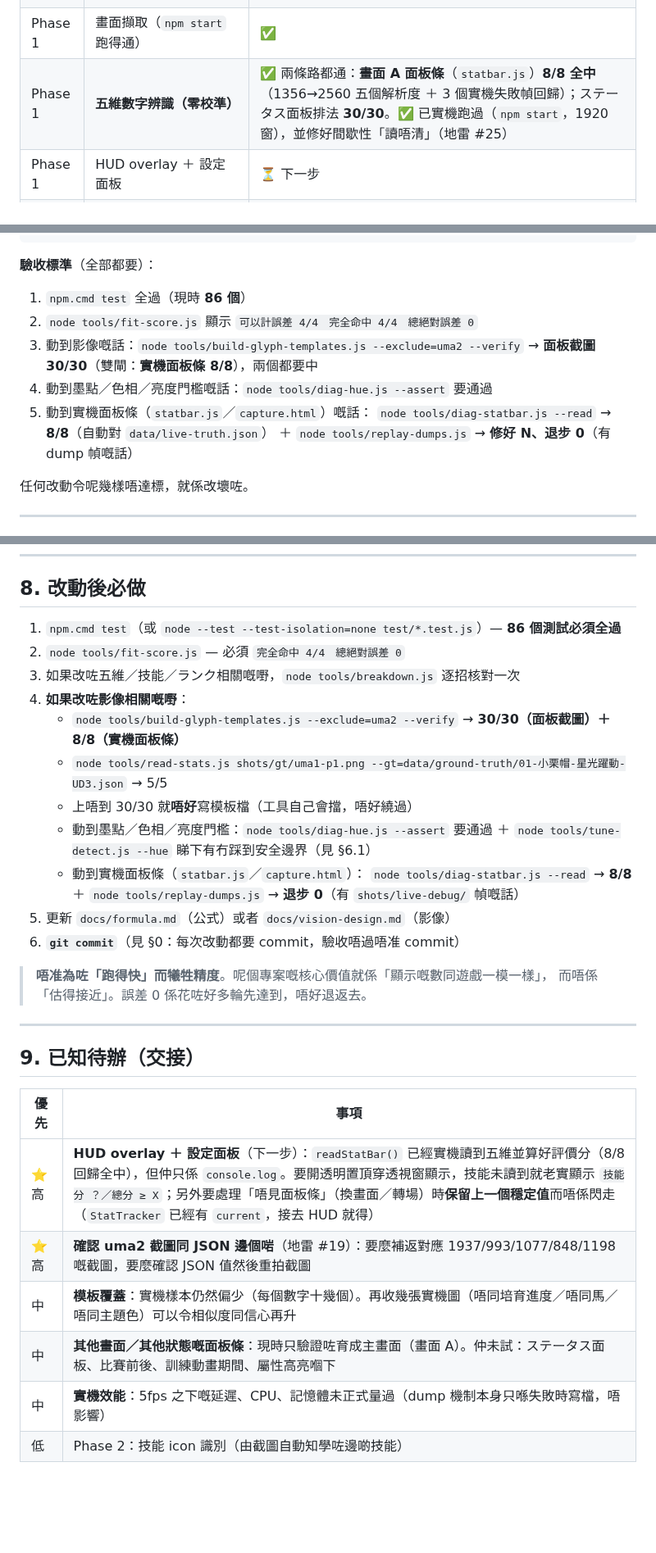
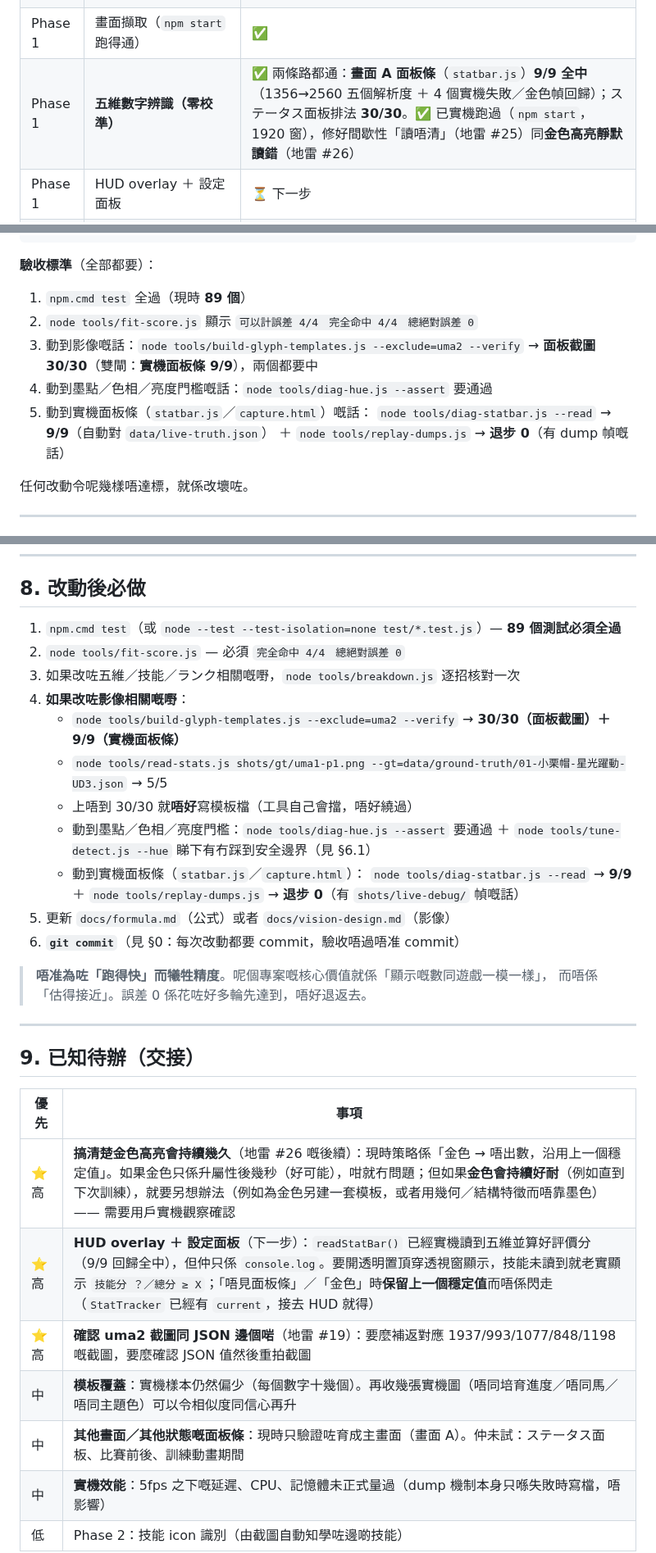
Before and after one commit to DonutCanEat/umapyoi-score-realtime-calculator, a Markdown page: AGENTS.md, 3 parts joined by grey strips. Shown at 82% size. Rendered like a GitHub page; blank space fills up the shorter version.

````diff
--- a/AGENTS.md
+++ b/AGENTS.md
@@ -62,7 +62,7 @@ scope 用：`vision`（影像）／`score`（計分核心）／`skills`／`elect
 | Phase 0 | 評價分運算核心 | ✅ **誤差 = 0**（4 條實機樣本全部吻合）|
 | Phase 0 | 技能資料庫（1323 招）＋ 進化技能 override | ✅ |
 | Phase 1 | 畫面擷取（`npm start` 跑得通）| ✅ |
-| Phase 1 | **五維數字辨識（零校準）** | ✅ 兩條路都通：**畫面 A 面板條**（`statbar.js`）**8/8 全中**（1356→2560 五個解析度 ＋ 3 個實機失敗幀回歸）；ステータス面板排法 **30/30**。✅ 已實機跑過（`npm start`，1920 窗），並修好間歇性「讀唔清」（地雷 #25）|
+| Phase 1 | **五維數字辨識（零校準）** | ✅ 兩條路都通：**畫面 A 面板條**（`statbar.js`）**9/9 全中**（1356→2560 五個解析度 ＋ 4 個實機失敗／金色幀回歸）；ステータス面板排法 **30/30**。✅ 已實機跑過（`npm start`，1920 窗），修好間歇性「讀唔清」（地雷 #25）同**金色高亮靜默讀錯**（地雷 #26）|
 | Phase 1 | HUD overlay ＋ 設定面板 | ⏳ 下一步 |
 | Phase 2 | 技能 icon 識別（自動知學咗邊啲技能）| 未開始 |
 | Phase 3 | what-if 模擬（加一招加幾多分／Pt）、成長曲線 | 未開始 |
@@ -151,14 +157,14 @@ node tools/diag-shots.js                   # 列出所有截圖尺寸
 ```
 
 **驗收標準**（全部都要）：
-1. `npm.cmd test` 全過（現時 **86 個**）
+1. `npm.cmd test` 全過（現時 **89 個**）
 2. `node tools/fit-score.js` 顯示 `可以計誤差 4/4　完全命中 4/4　總絕對誤差 0`
 3. 動到影像嘅話：`node tools/build-glyph-templates.js --exclude=uma2 --verify`
-   → **面板截圖 30/30**（雙閘：**實機面板條 8/8**），兩個都要中
+   → **面板截圖 30/30**（雙閘：**實機面板條 9/9**），兩個都要中
 4. 動到墨點／色相／亮度門檻嘅話：`node tools/diag-hue.js --assert` 要通過
 5. 動到實機面板條（`statbar.js`／`capture.html`）嘅話：
-   `node tools/diag-statbar.js --read` → **8/8**（自動對 `data/live-truth.json`）
-   ＋ `node tools/replay-dumps.js` → **修好 N、退步 0**（有 dump 幀嘅話）
+   `node tools/diag-statbar.js --read` → **9/9**（自動對 `data/live-truth.json`）
+   ＋ `node tools/replay-dumps.js` → **退步 0**（有 dump 幀嘅話）
 
 任何改動令呢幾樣唔達標，就係改壞咗。
 
@@ -401,17 +412,17 @@ renderer 由 `file://` 載入，**ESM import 會被 Chromium CORS 擋**。
 
 ## 8. 改動後必做
 
-1. `npm.cmd test`（或 `node --test --test-isolation=none test/*.test.js`）— **86 個測試必須全過**
+1. `npm.cmd test`（或 `node --test --test-isolation=none test/*.test.js`）— **89 個測試必須全過**
 2. `node tools/fit-score.js` — 必須 `完全命中 4/4　總絕對誤差 0`
 3. 如果改咗五維／技能／ランク相關嘅嘢，`node tools/breakdown.js` 逐招核對一次
 4. **如果改咗影像相關嘅嘢**：
-   - `node tools/build-glyph-templates.js --exclude=uma2 --verify` → **30/30（面板截圖）＋ 8/8（實機面板條）**
+   - `node tools/build-glyph-templates.js --exclude=uma2 --verify` → **30/30（面板截圖）＋ 9/9（實機面板條）**
    - `node tools/read-stats.js shots/gt/uma1-p1.png --gt=data/ground-truth/01-小栗帽-星光躍動-UD3.json` → 5/5
    - 上唔到 30/30 就**唔好**寫模板檔（工具自己會擋，唔好繞過）
    - 動到墨點／色相／亮度門檻：`node tools/diag-hue.js --assert` 要通過
      ＋ `node tools/tune-detect.js --hue` 睇下有冇踩到安全邊界（見 §6.1）
    - 動到實機面板條（`statbar.js`／`capture.html`）：
-     `node tools/diag-statbar.js --read` → **8/8**
+     `node tools/diag-statbar.js --read` → **9/9**
      ＋ `node tools/replay-dumps.js` → **退步 0**（有 `shots/live-debug/` 幀嘅話）
 5. 更新 `docs/formula.md`（公式）或者 `docs/vision-design.md`（影像）
 6. **`git commit`**（見 §0：每次改動都要 commit，驗收唔過唔准 commit）
@@ -425,9 +436,10 @@ renderer 由 `file://` 載入，**ESM import 會被 Chromium CORS 擋**。
 
 | 優先 | 事項 |
 |---|---|
-| ⭐ 高 | **HUD overlay ＋ 設定面板**（下一步）：`readStatBar()` 已經實機讀到五維並算好評價分（8/8 回歸全中），但仲只係 `console.log`。要開透明置頂穿透視窗顯示，技能未讀到就老實顯示 `技能分 ？／總分 ≥ X`；另外要處理「唔見面板條」（換畫面／轉場）時**保留上一個穩定值**而唔係閃走（`StatTracker` 已經有 `current`，接去 HUD 就得）|
+| ⭐ 高 | **搞清楚金色高亮會持續幾久**（地雷 #26 嘅後續）：現時策略係「金色 → 唔出數，沿用上一個穩定值」。如果金色只係升屬性後幾秒（好可能），咁就冇問題；但如果**金色會持續好耐**（例如直到下次訓練），就要另想辦法（例如為金色另建一套模板，或者用幾何／結構特徵而唔靠墨色）—— 需要用戶實機觀察確認 |
+| ⭐ 高 | **HUD overlay ＋ 設定面板**（下一步）：`readStatBar()` 已經實機讀到五維並算好評價分（9/9 回歸全中），但仲只係 `console.log`。要開透明置頂穿透視窗顯示，技能未讀到就老實顯示 `技能分 ？／總分 ≥ X`；「唔見面板條」／「金色」時**保留上一個穩定值**而唔係閃走（`StatTracker` 已經有 `current`，接去 HUD 就得）|
 | ⭐ 高 | **確認 uma2 截圖同 JSON 邊個啱**（地雷 #19）：要麼補返對應 1937/993/1077/848/1198 嘅截圖，要麼確認 JSON 值然後重拍截圖 |
 | 中 | **模板覆蓋**：實機樣本仍然偏少（每個數字十幾個）。再收幾張實機圖（唔同培育進度／唔同馬／唔同主題色）可以令相似度同信心再升 |
-| 中 | **其他畫面／其他狀態嘅面板條**：現時只驗證咗育成主畫面（畫面 A）。仲未試：ステータス面板、比賽前後、訓練動畫期間、屬性高亮嗰下 |
+| 中 | **其他畫面／其他狀態嘅面板條**：現時只驗證咗育成主畫面（畫面 A）。仲未試：ステータス面板、比賽前後、訓練動畫期間 |
 | 中 | **實機效能**：5fps 之下嘅延遲、CPU、記憶體未正式量過（dump 機制本身只喺失敗時寫檔，唔影響）|
 | 低 | Phase 2：技能 icon 識別（由截圖自動知學咗邊啲技能）|
````
Also changed, not shown: other parts of AGENTS.md (+15 -4 lines).
